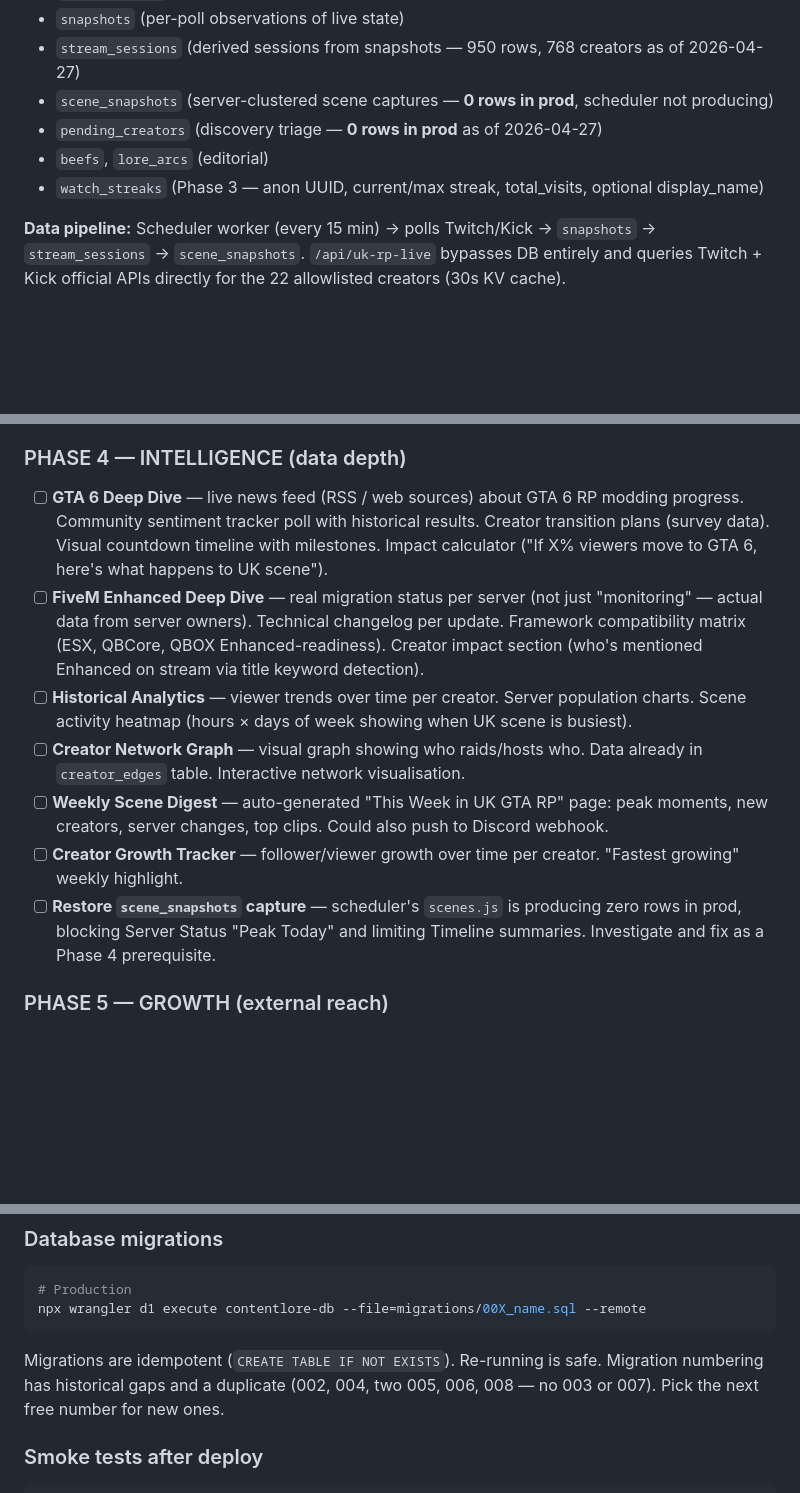
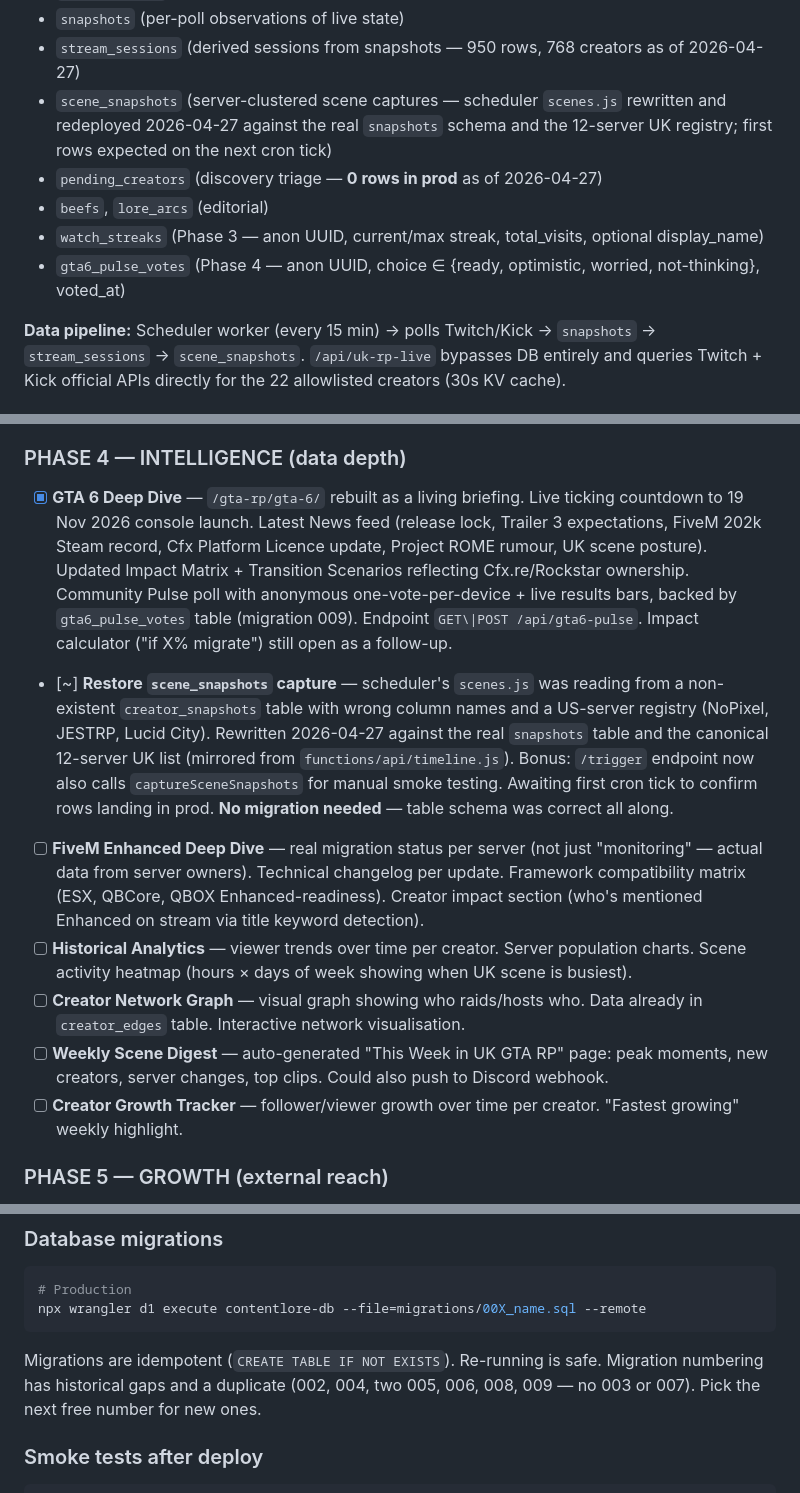
Before and after one commit to dynamosescl/contentlore, a Markdown page: CLAUDE.md, 3 parts joined by grey strips. Drawn GitHub-style; blank space fills up the shorter version.

````diff
--- a/CLAUDE.md
+++ b/CLAUDE.md
@@ -82,10 +83,11 @@ The repo also contains several legacy directories (`about/`, `contact/`, `creato
 - `creator_edges` (raid/host/shoutout social graph)
 - `snapshots` (per-poll observations of live state)
 - `stream_sessions` (derived sessions from snapshots — 950 rows, 768 creators as of 2026-04-27)
-- `scene_snapshots` (server-clustered scene captures — **0 rows in prod**, scheduler not producing)
+- `scene_snapshots` (server-clustered scene captures — scheduler `scenes.js` rewritten and redeployed 2026-04-27 against the real `snapshots` schema and the 12-server UK registry; first rows expected on the next cron tick)
 - `pending_creators` (discovery triage — **0 rows in prod** as of 2026-04-27)
 - `beefs`, `lore_arcs` (editorial)
 - `watch_streaks` (Phase 3 — anon UUID, current/max streak, total_visits, optional display_name)
+- `gta6_pulse_votes` (Phase 4 — anon UUID, choice ∈ {ready, optimistic, worried, not-thinking}, voted_at)
 
 **Data pipeline:** Scheduler worker (every 15 min) → polls Twitch/Kick → `snapshots` → `stream_sessions` → `scene_snapshots`. `/api/uk-rp-live` bypasses DB entirely and queries Twitch + Kick official APIs directly for the 22 allowlisted creators (30s KV cache).
 
@@ -196,13 +198,13 @@ Some creators upload VODs and edited content. YouTube Data API v3 gives channel
 - [—] **Scene Bingo** — deferred (needs community traction first)
 
 ### PHASE 4 — INTELLIGENCE (data depth)
-- [ ] **GTA 6 Deep Dive** — live news feed (RSS / web sources) about GTA 6 RP modding progress. Community sentiment tracker poll with historical results. Creator transition plans (survey data). Visual countdown timeline with milestones. Impact calculator ("If X% viewers move to GTA 6, here's what happens to UK scene").
+- [x] **GTA 6 Deep Dive** — `/gta-rp/gta-6/` rebuilt as a living briefing. Live ticking countdown to 19 Nov 2026 console launch. Latest News feed (release lock, Trailer 3 expectations, FiveM 202k Steam record, Cfx Platform Licence update, Project ROME rumour, UK scene posture). Updated Impact Matrix + Transition Scenarios reflecting Cfx.re/Rockstar ownership. Community Pulse poll with anonymous one-vote-per-device + live results bars, backed by `gta6_pulse_votes` table (migration 009). Endpoint `GET\|POST /api/gta6-pulse`. Impact calculator ("if X% migrate") still open as a follow-up.
+- [~] **Restore `scene_snapshots` capture** — scheduler's `scenes.js` was reading from a non-existent `creator_snapshots` table with wrong column names and a US-server registry (NoPixel, JESTRP, Lucid City). Rewritten 2026-04-27 against the real `snapshots` table and the canonical 12-server UK list (mirrored from `functions/api/timeline.js`). Bonus: `/trigger` endpoint now also calls `captureSceneSnapshots` for manual smoke testing. Awaiting first cron tick to confirm rows landing in prod. **No migration needed** — table schema was correct all along.
 - [ ] **FiveM Enhanced Deep Dive** — real migration status per server (not just "monitoring" — actual data from server owners). Technical changelog per update. Framework compatibility matrix (ESX, QBCore, QBOX Enhanced-readiness). Creator impact section (who's mentioned Enhanced on stream via title keyword detection).
 - [ ] **Historical Analytics** — viewer trends over time per creator. Server population charts. Scene activity heatmap (hours × days of week showing when UK scene is busiest).
 - [ ] **Creator Network Graph** — visual graph showing who raids/hosts who. Data already in `creator_edges` table. Interactive network visualisation.
 - [ ] **Weekly Scene Digest** — auto-generated "This Week in UK GTA RP" page: peak moments, new creators, server changes, top clips. Could also push to Discord webhook.
 - [ ] **Creator Growth Tracker** — follower/viewer growth over time per creator. "Fastest growing" weekly highlight.
-- [ ] **Restore `scene_snapshots` capture** — scheduler's `scenes.js` is producing zero rows in prod, blocking Server Status "Peak Today" and limiting Timeline summaries. Investigate and fix as a Phase 4 prerequisite.
 
 ### PHASE 5 — GROWTH (external reach)
 - [ ] **Discord Bot** — when any allowlist creator goes live, post to Discord channel with embed (thumbnail, game, viewers). Free marketing that drives traffic back to site.
@@ -357,7 +361,7 @@ Updates take effect immediately. Cron continues on its existing schedule. The sc
 # Production
 npx wrangler d1 execute contentlore-db --file=migrations/00X_name.sql --remote
 ```
-Migrations are idempotent (`CREATE TABLE IF NOT EXISTS`). Re-running is safe. Migration numbering has historical gaps and a duplicate (002, 004, two 005, 006, 008 — no 003 or 007). Pick the next free number for new ones.
+Migrations are idempotent (`CREATE TABLE IF NOT EXISTS`). Re-running is safe. Migration numbering has historical gaps and a duplicate (002, 004, two 005, 006, 008, 009 — no 003 or 007). Pick the next free number for new ones.
 
 ### Smoke tests after deploy
 ```bash
````
Also changed, not shown: other parts of CLAUDE.md (+16 -5 lines).
